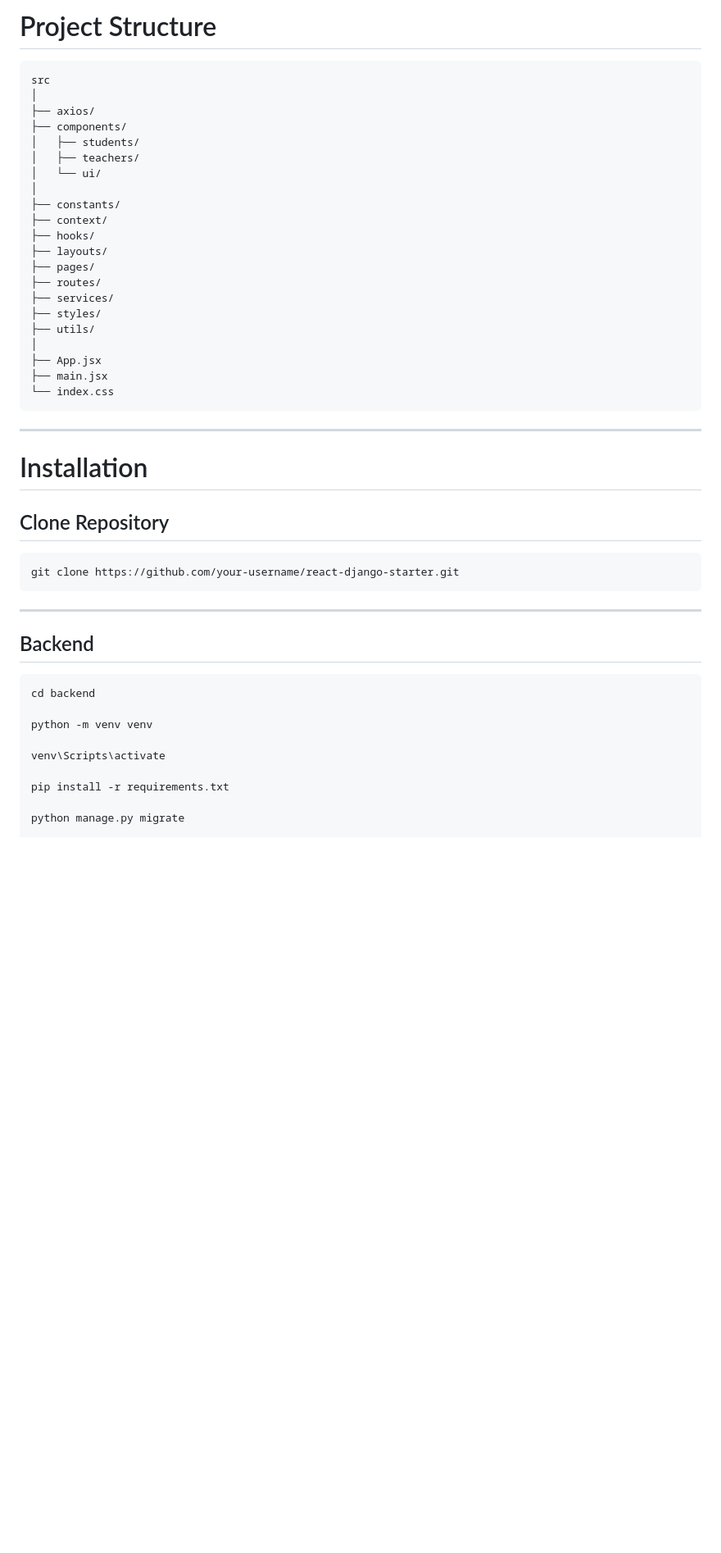
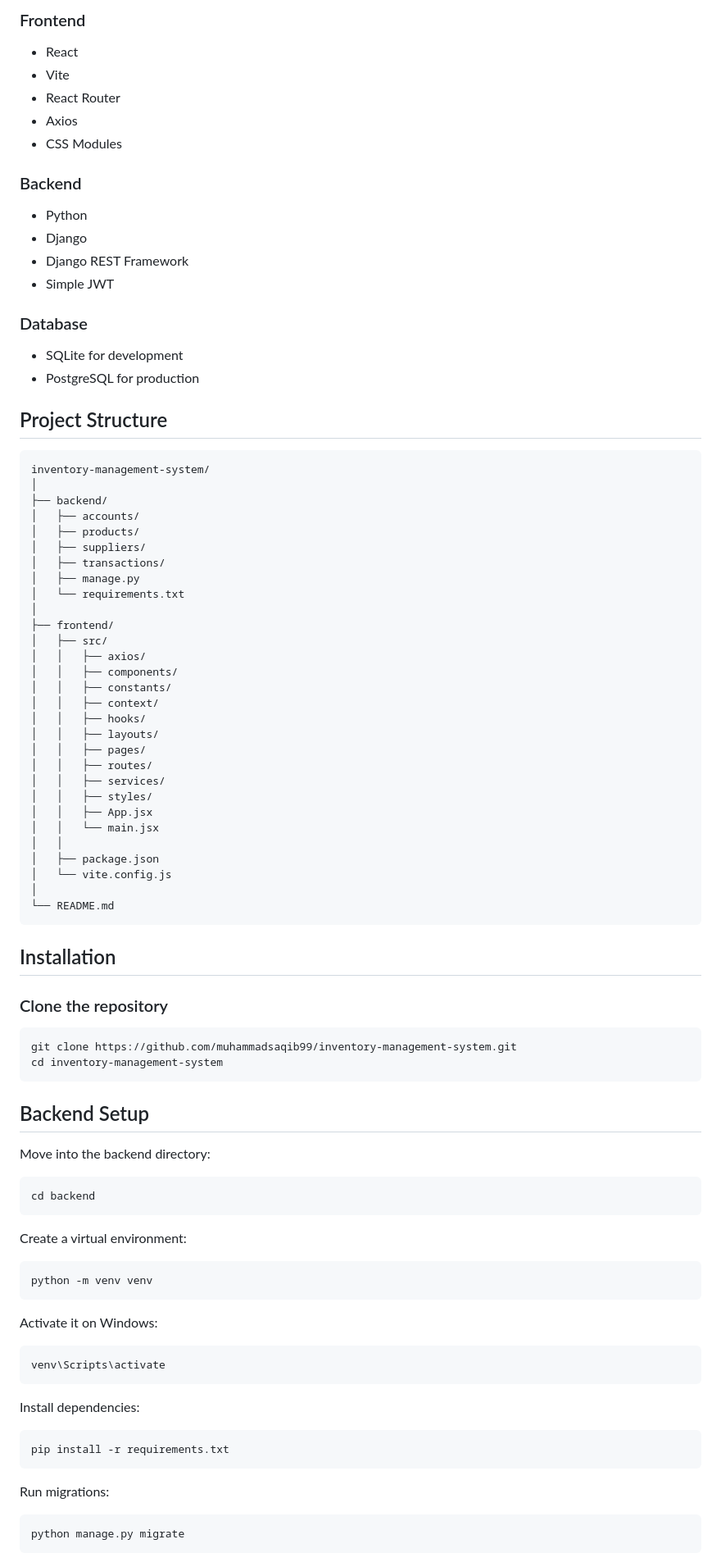
Before and after one commit to muhammadsaqib99/inventory-management-system, a Markdown page: README.md, the part around one of its changes. Shown at 82% size. GitHub-like rendering; blank space fills up the shorter version.

````diff
--- a/README.md
+++ b/README.md
@@ -74,52 +63,96 @@ This project is designed to be used as a foundation for future web applications
 
-# Project Structure
+### Frontend
 
-```
-src
+- React
+- Vite
+- React Router
+- Axios
+- CSS Modules
+
+### Backend
+
+- Python
+- Django
+- Django REST Framework
+- Simple JWT
+
+### Database
+
+- SQLite for development
+- PostgreSQL for production
+
+## Project Structure
+
+```text
+inventory-management-system/
 │
-├── axios/
-├── components/
-│   ├── students/
-│   ├── teachers/
-│   └── ui/
+├── backend/
+│   ├── accounts/
+│   ├── products/
+│   ├── suppliers/
+│   ├── transactions/
+│   ├── manage.py
+│   └── requirements.txt
 │
-├── constants/
-├── context/
-├── hooks/
-├── layouts/
-├── pages/
-├── routes/
-├── services/
-├── styles/
-├── utils/
+├── frontend/
+│   ├── src/
+│   │   ├── axios/
+│   │   ├── components/
+│   │   ├── constants/
+│   │   ├── context/
+│   │   ├── hooks/
+│   │   ├── layouts/
+│   │   ├── pages/
+│   │   ├── routes/
+│   │   ├── services/
+│   │   ├── styles/
+│   │   ├── App.jsx
+│   │   └── main.jsx
+│   │
+│   ├── package.json
+│   └── vite.config.js
 │
-├── App.jsx
-├── main.jsx
-└── index.css
+└── README.md
 ```
 
----
+## Installation
 
-# Installation
-
-## Clone Repository
+### Clone the repository
 
 ```bash
-git clone https://github.com/your-username/react-django-starter.git
+git clone https://github.com/muhammadsaqib99/inventory-management-system.git
+cd inventory-management-system
 ```
 
----
+## Backend Setup
 
-## Backend
+Move into the backend directory:
 
 ```bash
 cd backend
+```
 
+Create a virtual environment:
+
+```bash
 python -m venv venv
+```
 
+Activate it on Windows:
+
+```bash
 venv\Scripts\activate
+```
 
+Install dependencies:
+
+```bash
 pip install -r requirements.txt
+```
 
+Run migrations:
+
+```bash
 python manage.py migrate
+```
 
````
Also changed, not shown: other parts of README.md (+169 -127 lines).
